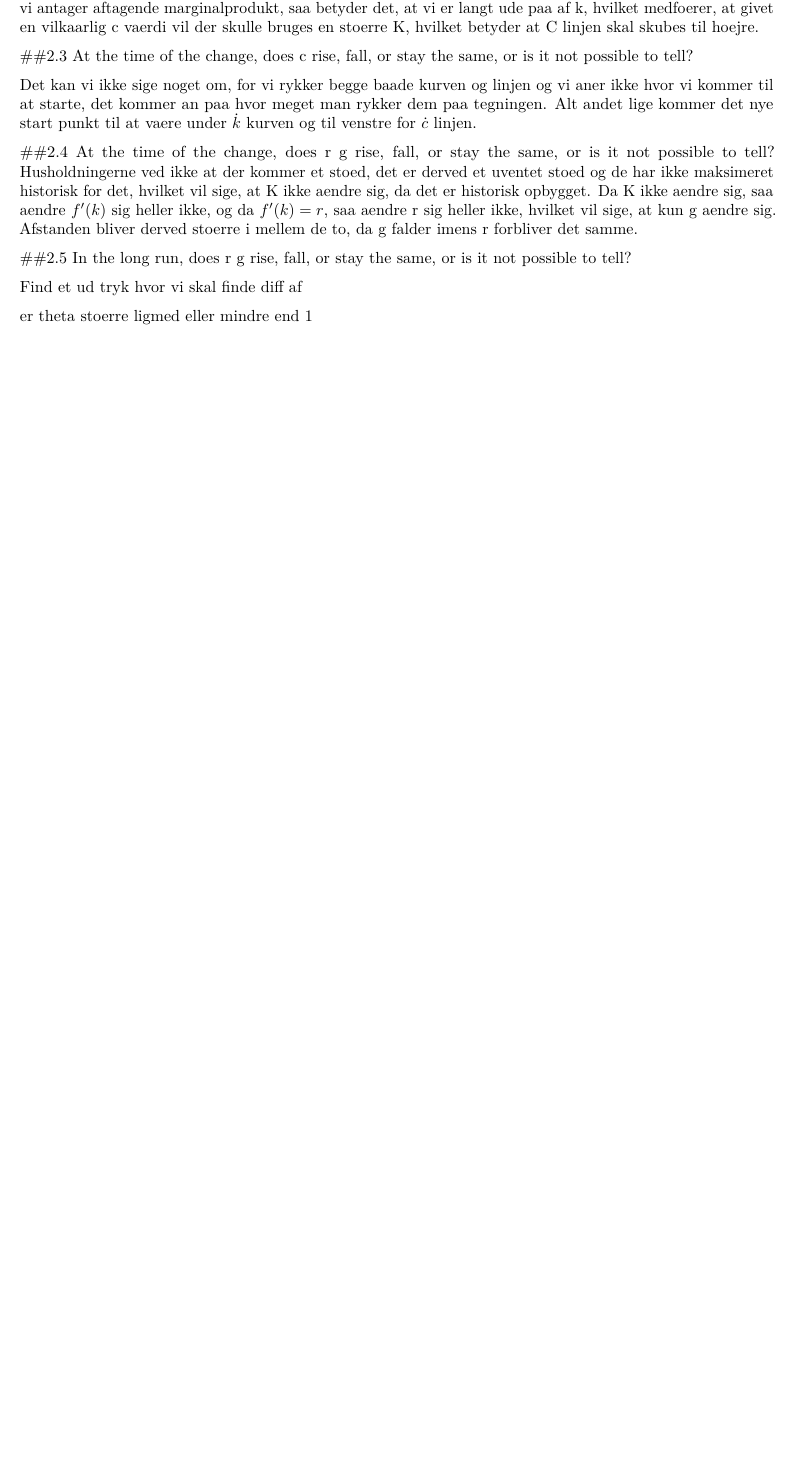
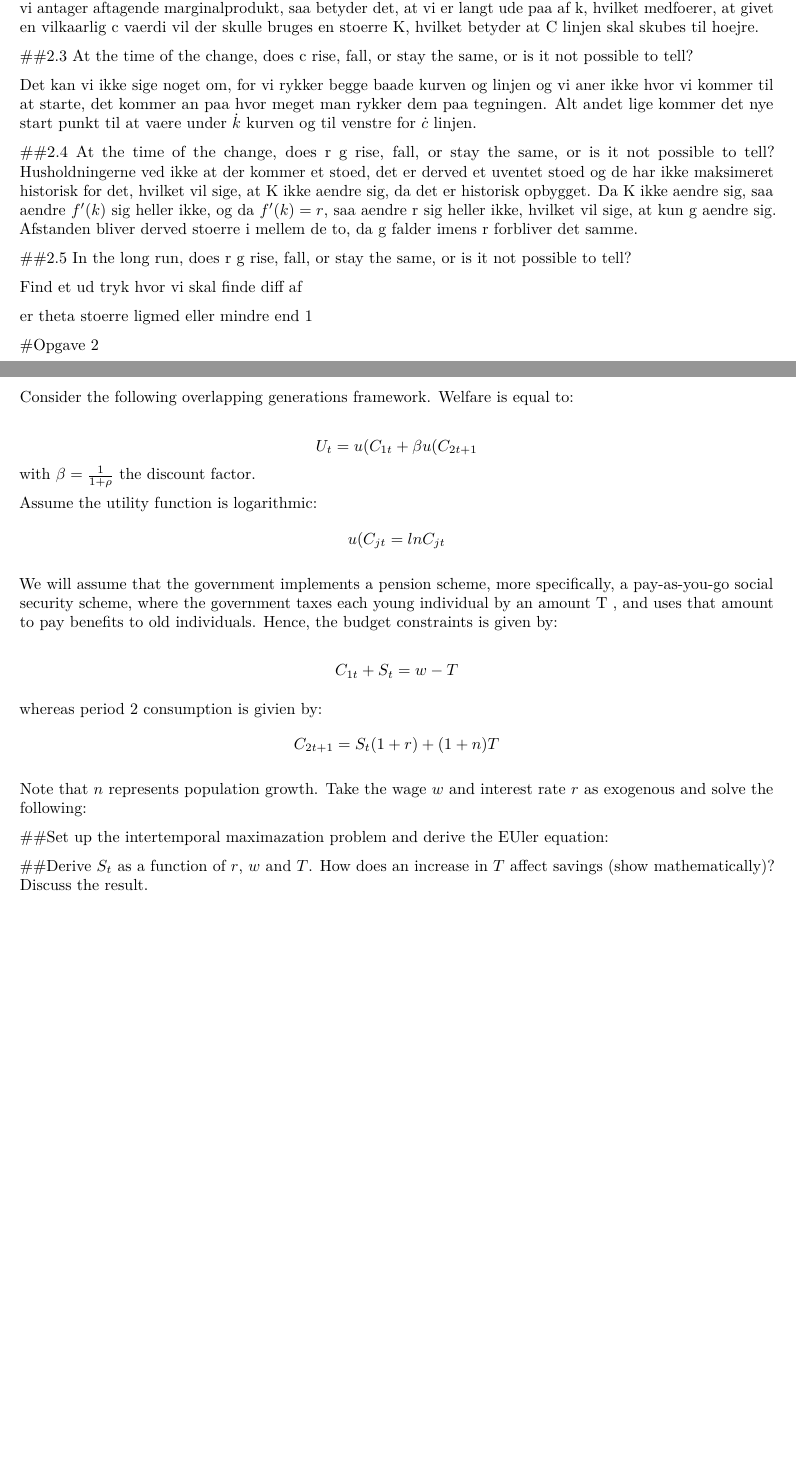
Before and after one commit to simonmig10/Makro-opgaver-7.-semester, an R Markdown document (Andreas opgave 1.Rmd): part of the page before the commit and two parts of pages 1 and 2 of 2 after it, the two joined at a grey line, cut so that both start at the same text, the shorter picture padded with empty space. Rendered offline with R 4.5, knitr and Pandoc, then LaTeX, with nearby package versions.

Commit message:
indskrevet opgave 2

```diff
--- a/Andreas opgave 1.Rmd
+++ b/Andreas opgave 1.Rmd
@@ -35,3 +35,25 @@ Husholdningerne ved ikke at der kommer et stoed, det er derved et uventet stoed
 Find et ud tryk hvor vi skal finde diff af
 
 er theta stoerre ligmed eller mindre end 1
+
+#Opgave 2
+
+Consider the following overlapping generations framework. Welfare is equal to:
+
+$$U_t = u(C_{1t} + \beta u(C_{2t+1}$$ with $\beta = \frac{1}{1+\rho}$ the discount factor.
+
+Assume the utility function is logarithmic:
+$$u(C_{jt} = lnC_{jt}$$
+
+We will assume that the government implements a pension scheme, more specifically, a pay-as-you-go social security scheme, where the government taxes each young individual by an amount T , and uses that amount to pay benefits to old individuals. Hence, the budget constraints is given by:
+
+$$C_{1t}+S_t = w - T$$
+
+whereas period 2 consumption is givien by:
+$$C_{2t+1} = S_t(1+r) + (1+n)T$$
+
+Note that $n$ represents population growth. Take the wage $w$ and interest rate $r$ as exogenous and solve the following:
+
+##Set up the intertemporal maximazation problem and derive the EUler equation:
+
+##Derive $S_t$ as a function of $r$, $w$ and $T$. How does an increase in $T$ affect savings (show mathematically)? Discuss the result.
```
